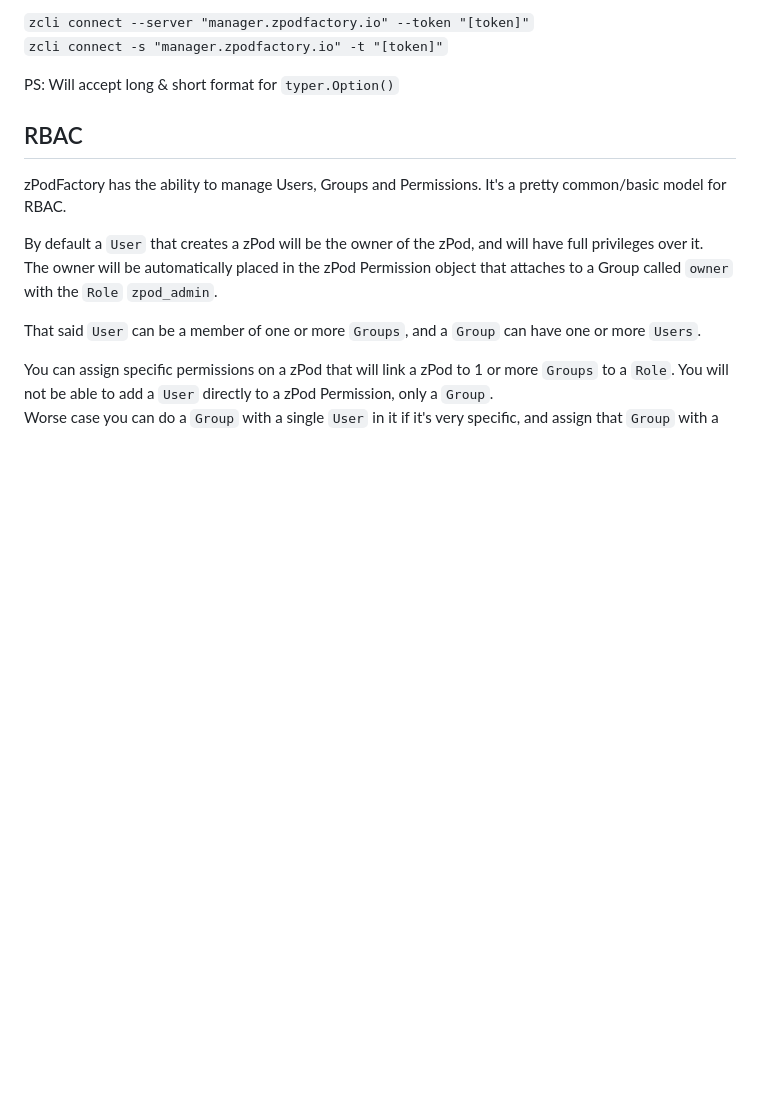
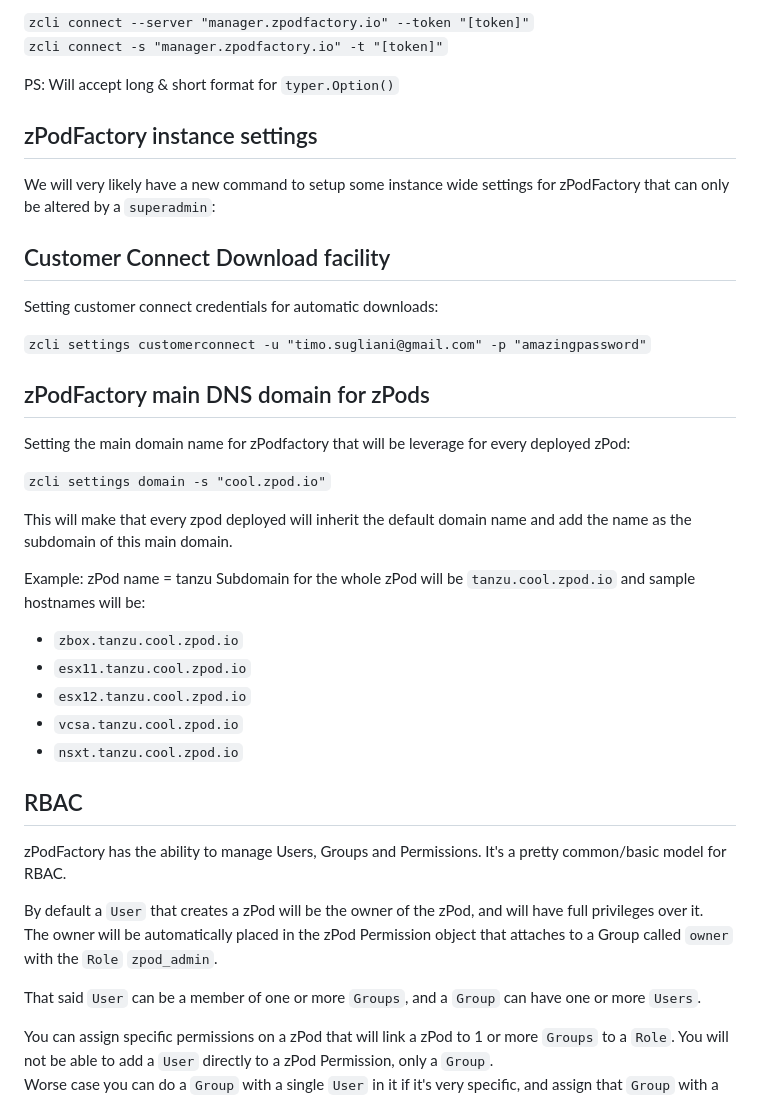
Before and after one commit to zPodFactory/zpodcore, a Markdown page: zpodcli/README.md, the part around the change printed below. Drawn GitHub-style; blank space fills up the shorter version.

```diff
--- a/zpodcli/README.md
+++ b/zpodcli/README.md
@@ -16,6 +16,34 @@ PS: This would provide from a quick glance which user is trying to connect, unle
 `zcli connect -s "manager.zpodfactory.io" -t "[token]"`
 
 PS: Will accept long & short format for `typer.Option()`
+
+## zPodFactory instance settings
+
+We will very likely have a new command to setup some instance wide settings for zPodFactory that can only be altered by a `superadmin`:
+
+## Customer Connect Download facility
+
+Setting customer connect credentials for automatic downloads:
+
+`zcli settings customerconnect -u "timo.sugliani@gmail.com" -p "amazingpassword"`
+
+## zPodFactory main DNS domain for zPods
+
+Setting the main domain name for zPodfactory that will be leverage for every deployed zPod:
+
+`zcli settings domain -s "cool.zpod.io"`
+
+This will make that every zpod deployed will inherit the default domain name and add the name as the subdomain of this main domain.
+
+Example: zPod name = tanzu
+Subdomain for the whole zPod will be `tanzu.cool.zpod.io` and sample hostnames will be:
+
+- `zbox.tanzu.cool.zpod.io`
+- `esx11.tanzu.cool.zpod.io`
+- `esx12.tanzu.cool.zpod.io`
+- `vcsa.tanzu.cool.zpod.io`
+- `nsxt.tanzu.cool.zpod.io`
+
 
 ## RBAC
 
```
Also changed, not shown: other parts of zpodcli/README.md (+77 -14 lines).
